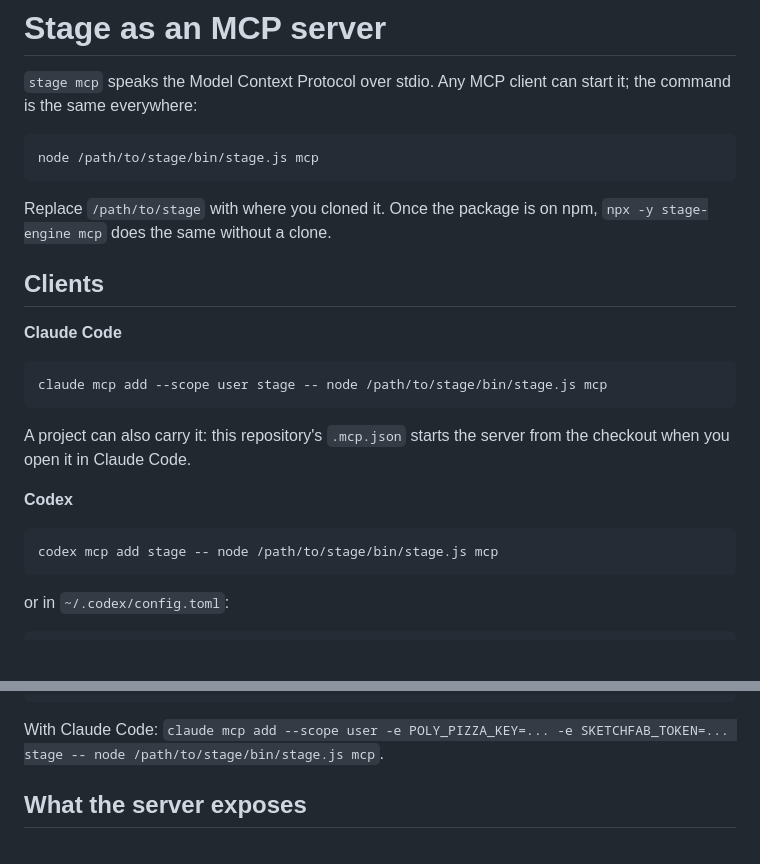
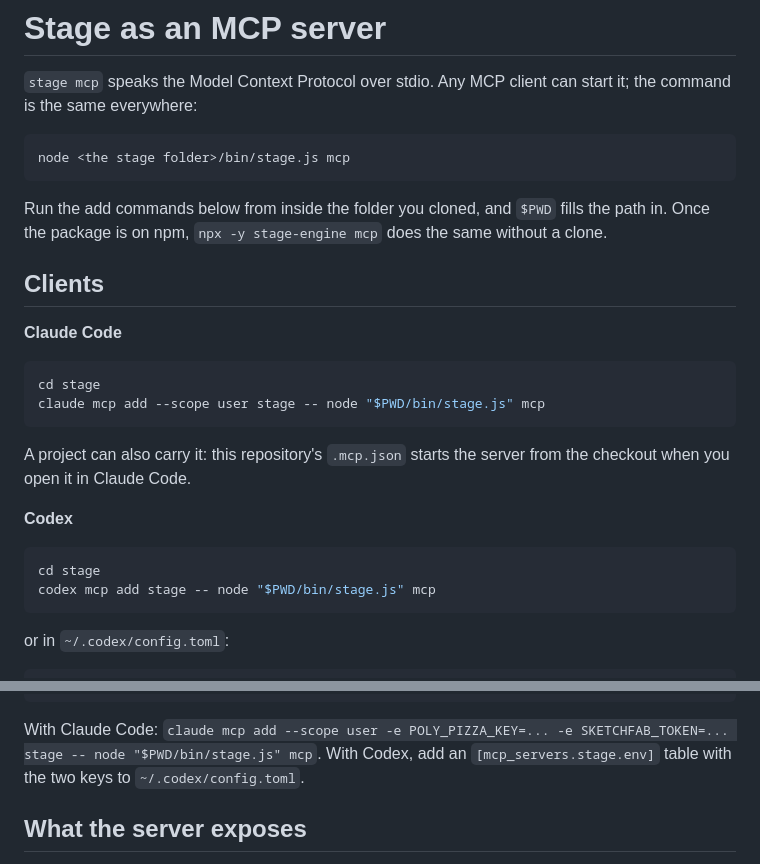
Before and after one commit to dvrshil/stage, a Markdown page: docs/mcp.md, 2 parts joined by grey strips. GitHub-like rendering; blank space fills up the shorter version.

````diff
--- a/docs/mcp.md
+++ b/docs/mcp.md
@@ -4,18 +4,20 @@
 can start it; the command is the same everywhere:
 
 ```
-node /path/to/stage/bin/stage.js mcp
+node <the stage folder>/bin/stage.js mcp
 ```
 
-Replace `/path/to/stage` with where you cloned it. Once the package is on
-npm, `npx -y stage-engine mcp` does the same without a clone.
+Run the add commands below from inside the folder you cloned, and `$PWD`
+fills the path in. Once the package is on npm, `npx -y stage-engine mcp`
+does the same without a clone.
 
 ## Clients
 
 **Claude Code**
 
 ```sh
-claude mcp add --scope user stage -- node /path/to/stage/bin/stage.js mcp
+cd stage
+claude mcp add --scope user stage -- node "$PWD/bin/stage.js" mcp
 ```
 
 A project can also carry it: this repository's `.mcp.json` starts the server
@@ -24,7 +26,8 @@ from the checkout when you open it in Claude Code.
 **Codex**
 
 ```sh
-codex mcp add stage -- node /path/to/stage/bin/stage.js mcp
+cd stage
+codex mcp add stage -- node "$PWD/bin/stage.js" mcp
 ```
 
 or in `~/.codex/config.toml`:
@@ -75,7 +78,7 @@ just found. In a JSON config they go in `env`:
 }
 ```
 
-With Claude Code: `claude mcp add --scope user -e POLY_PIZZA_KEY=... -e SKETCHFAB_TOKEN=... stage -- node /path/to/stage/bin/stage.js mcp`.
+With Claude Code: `claude mcp add --scope user -e POLY_PIZZA_KEY=... -e SKETCHFAB_TOKEN=... stage -- node "$PWD/bin/stage.js" mcp`. With Codex, add an `[mcp_servers.stage.env]` table with the two keys to `~/.codex/config.toml`.
 
 ## What the server exposes
 
````
Also changed, not shown: README.md (+37 -34 lines).
